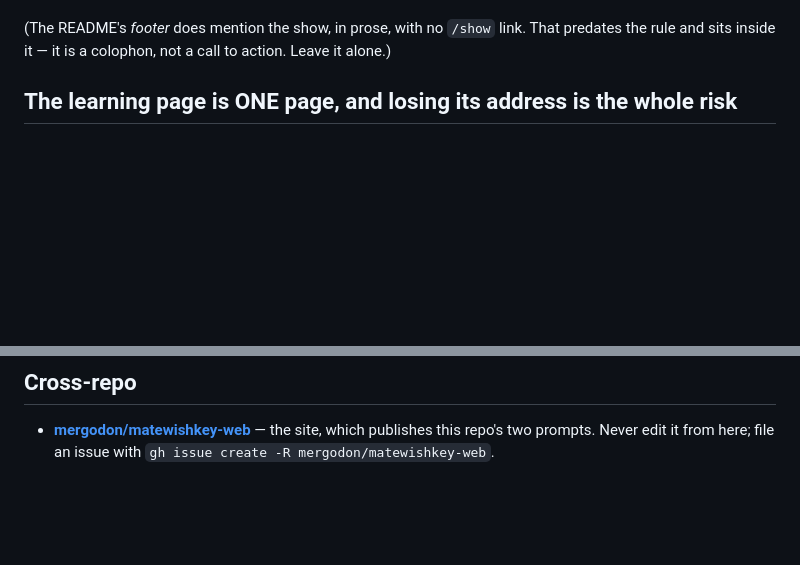
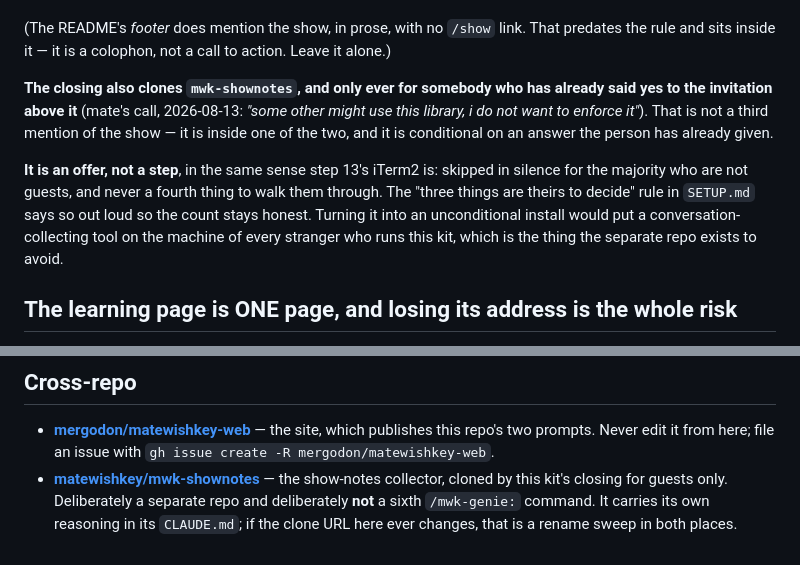
Before and after one commit to matewishkey/mwk-genie, a Markdown page: CLAUDE.md, 2 parts joined by grey strips. Rendered like a GitHub page; blank space fills up the shorter version.

```diff
--- a/CLAUDE.md
+++ b/CLAUDE.md
@@ -137,6 +137,17 @@ people trust it. If you are adding a third, you are probably wrong.
 
 (The README's *footer* does mention the show, in prose, with no `/show` link. That predates the rule
 and sits inside it — it is a colophon, not a call to action. Leave it alone.)
+
+**The closing also clones `mwk-shownotes`, and only ever for somebody who has already said yes to
+the invitation above it** (mate's call, 2026-08-13: *"some other might use this library, i do not
+want to enforce it"*). That is not a third mention of the show — it is inside one of the two, and it
+is conditional on an answer the person has already given.
+
+**It is an offer, not a step**, in the same sense step 13's iTerm2 is: skipped in silence for the
+majority who are not guests, and never a fourth thing to walk them through. The "three things are
+theirs to decide" rule in `SETUP.md` says so out loud so the count stays honest. Turning it into an
+unconditional install would put a conversation-collecting tool on the machine of every stranger who
+runs this kit, which is the thing the separate repo exists to avoid.
 
 ## The learning page is ONE page, and losing its address is the whole risk
 
@@ -374,3 +385,7 @@ exactly one must be live. `check.sh` sources both files in both shells and asser
 - **[mergodon/matewishkey-web](https://github.com/mergodon/matewishkey-web)** — the site, which
   publishes this repo's two prompts. Never edit it from here; file an issue with
   `gh issue create -R mergodon/matewishkey-web`.
+- **[matewishkey/mwk-shownotes](https://github.com/matewishkey/mwk-shownotes)** — the show-notes
+  collector, cloned by this kit's closing for guests only. Deliberately a separate repo and
+  deliberately **not** a sixth `/mwk-genie:` command. It carries its own reasoning in its
+  `CLAUDE.md`; if the clone URL here ever changes, that is a rename sweep in both places.
```
Also changed, not shown: SETUP.md (+16 -1 lines).
